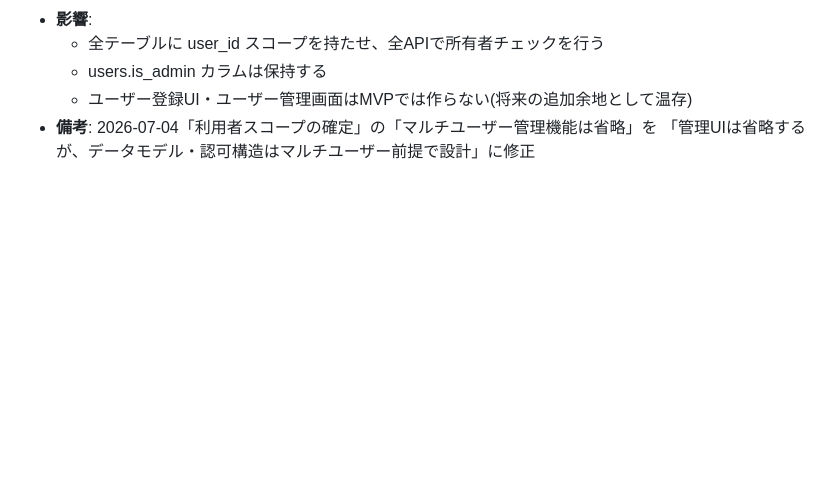
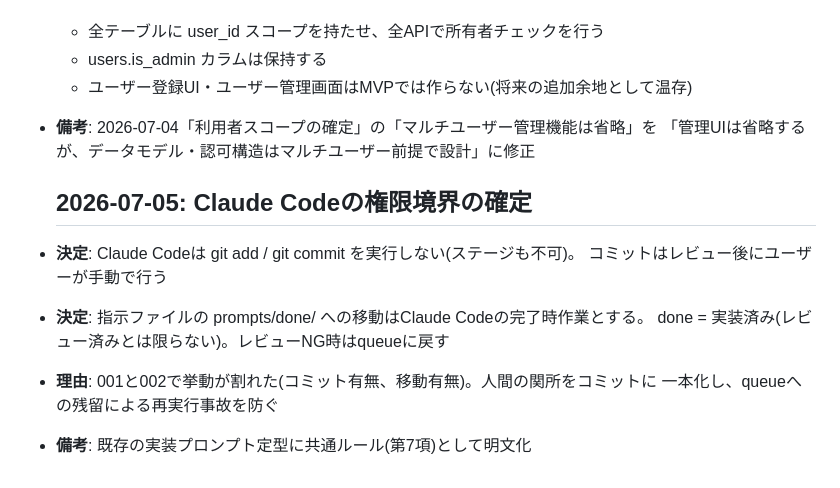
Before and after one commit to Fuua0408/plainchat, a Markdown page: DECISIONS.md, the part around the change. GitHub-like rendering; blank space fills up the shorter version.

Commit message:
update DECISIONS

```diff
--- a/DECISIONS.md
+++ b/DECISIONS.md
@@ -54,3 +54,12 @@
   - ユーザー登録UI・ユーザー管理画面はMVPでは作らない(将来の追加余地として温存)
 - **備考**: 2026-07-04「利用者スコープの確定」の「マルチユーザー管理機能は省略」を
   「管理UIは省略するが、データモデル・認可構造はマルチユーザー前提で設計」に修正
+
+  ## 2026-07-05: Claude Codeの権限境界の確定
+- **決定**: Claude Codeは git add / git commit を実行しない(ステージも不可)。
+  コミットはレビュー後にユーザーが手動で行う
+- **決定**: 指示ファイルの prompts/done/ への移動はClaude Codeの完了時作業とする。
+  done = 実装済み(レビュー済みとは限らない)。レビューNG時はqueueに戻す
+- **理由**: 001と002で挙動が割れた(コミット有無、移動有無)。人間の関所をコミットに
+  一本化し、queueへの残留による再実行事故を防ぐ
+- **備考**: 既存の実装プロンプト定型に共通ルール(第7項)として明文化
```
